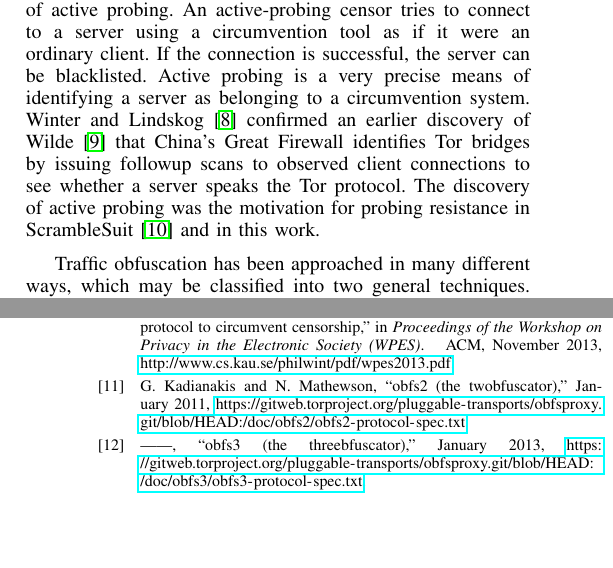
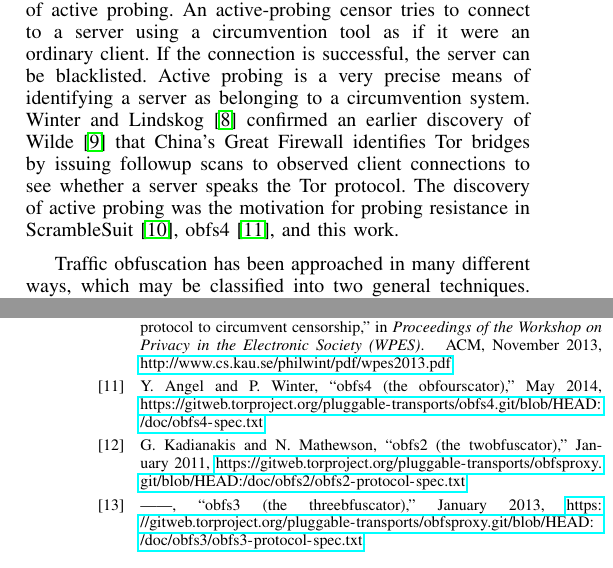
Before and after one commit to oxtoacart/cs261n, a LaTeX paper (docs/meek.tex): two parts of the columns of pages 2 and 10 of 11, joined at a grey line, cut so that both start at the same text, the shorter picture padded with empty space. Compiled offline with pdfLaTeX.

Commit message:
Cite obfs4.

```diff
--- a/docs/meek.tex
+++ b/docs/meek.tex
@@ -293,8 +293,9 @@
 Wilde~\cite{wilde} that China's Great Firewall identifies Tor bridges
 by issuing followup scans to observed client connections to see
 whether a server speaks the Tor protocol.
-The discovery of active probing was the motivation for probing resistance in ScrambleSuit~\cite{scramblesuit}
-and in this work.
+The discovery of active probing was the motivation for probing resistance in ScrambleSuit~\cite{scramblesuit},
+obfs4~\cite{obfs4},
+and this work.
 
 Traffic obfuscation has been approached in many different ways,
 which may be classified into two general techniques.
```
Also changed, not shown: docs/meek.bib (+8 -0 lines).
